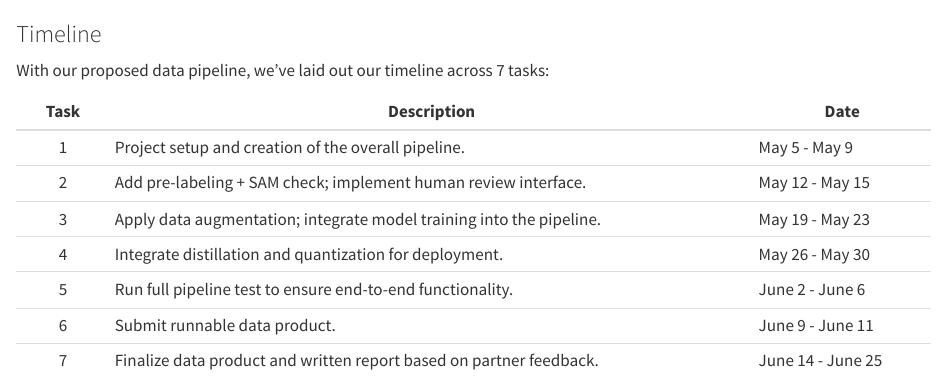
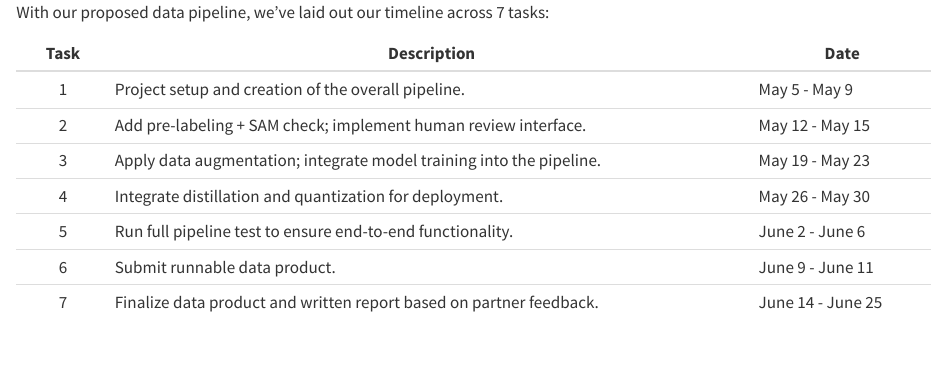
Before and after one commit to Capstone-AutoML/AutoML_Capstone, a Quarto document (reports/_timeline.qmd): the page in a window 1100 px wide, from its top. Rendered offline with R 4.5, knitr and Pandoc in place of Quarto, with nearby package versions.

Commit message:
fix: remove redundant timeline section header

```diff
--- a/reports/_timeline.qmd
+++ b/reports/_timeline.qmd
@@ -1,5 +1,3 @@
-### Timeline
-
 With our proposed data pipeline, we've laid out our timeline across 7 tasks:
 
 | **Task**  | **Description**                                                       | **Date**           |
```
Also changed, not shown: reports/proposal_report.pdf.
